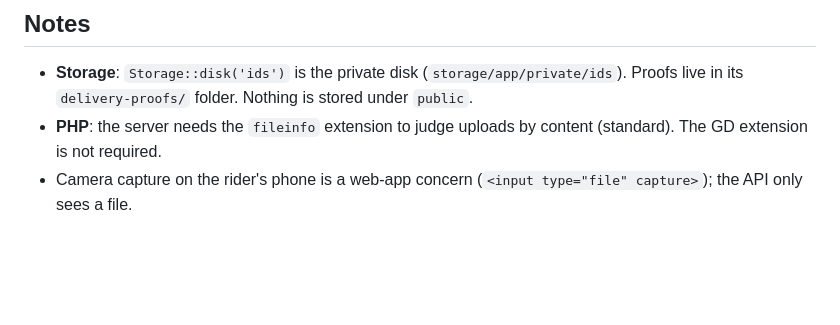
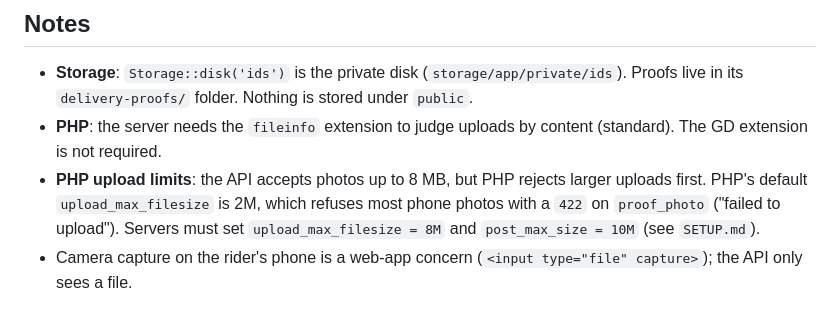
Before and after one commit to httpsJMDV/basta_velure, a Markdown page: docs/api/rider-delivery-outcomes.md, the part around the change. Drawn GitHub-style; blank space fills up the shorter version.

```diff
--- a/docs/api/rider-delivery-outcomes.md
+++ b/docs/api/rider-delivery-outcomes.md
@@ -131,4 +131,5 @@ Streams the proof photo from the private disk. Only the endpoint is built in 2.7
 ## Notes
 - **Storage**: `Storage::disk('ids')` is the private disk (`storage/app/private/ids`). Proofs live in its `delivery-proofs/` folder. Nothing is stored under `public`.
 - **PHP**: the server needs the `fileinfo` extension to judge uploads by content (standard). The GD extension is not required.
+- **PHP upload limits**: the API accepts photos up to 8 MB, but PHP rejects larger uploads first. PHP's default `upload_max_filesize` is 2M, which refuses most phone photos with a `422` on `proof_photo` ("failed to upload"). Servers must set `upload_max_filesize = 8M` and `post_max_size = 10M` (see `SETUP.md`).
 - Camera capture on the rider's phone is a web-app concern (`<input type="file" capture>`); the API only sees a file.
```
Also changed, not shown: SETUP.md (+15 -0 lines).
